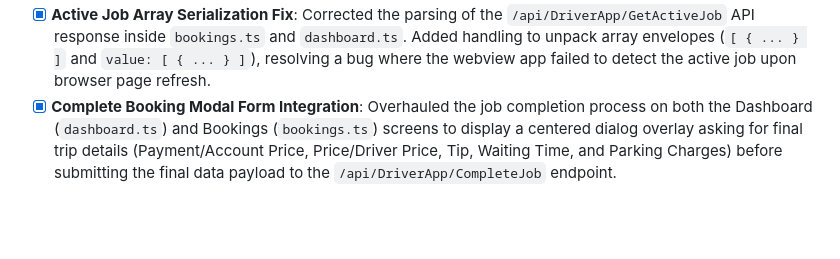
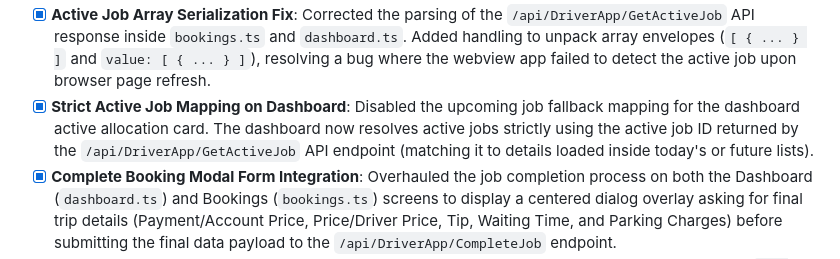
Before and after one commit to arvindverma63/red-taxis-webview, a Markdown page: PRD.md, the part around the change. Rendered like a GitHub page; blank space fills up the shorter version.

Commit message:
docs: add Strict Active Job Mapping milestone to PRD.md

```diff
--- a/PRD.md
+++ b/PRD.md
@@ -105,6 +105,7 @@ The Angular router guards and services parse the `token` parameter directly from
 - [x] **Create Booking (Rank Pickup) Portal**: Developed a high-end Rank Booking page (`create-booking.ts`) in the Angular frontend, featuring a type-ahead search with a 500ms debounce, UUID session token generation, address resolution, dynamic quote calculations (mileage, duration, fare), and custom fare override controls. Configured the routing path (`/create-booking`) and integrated it into the Flutter side drawer sidebar menu list at index 5.
 - [x] **Set Active Booking (Start Trip) Feature**: Integrated a new "Start Trip" (Set Active Job) pill action inside the Bookings details sheet component (`bookings.ts`), allowing drivers to activate upcoming booked trips. Connects to the backend `/api/DriverApp/SetActiveJob?bookingId=` endpoint and refreshes page lists dynamically.
 - [x] **Active Job Array Serialization Fix**: Corrected the parsing of the `/api/DriverApp/GetActiveJob` API response inside `bookings.ts` and `dashboard.ts`. Added handling to unpack array envelopes (`[ { ... } ]` and `value: [ { ... } ]`), resolving a bug where the webview app failed to detect the active job upon browser page refresh.
+- [x] **Strict Active Job Mapping on Dashboard**: Disabled the upcoming job fallback mapping for the dashboard active allocation card. The dashboard now resolves active jobs strictly using the active job ID returned by the `/api/DriverApp/GetActiveJob` API endpoint (matching it to details loaded inside today's or future lists).
 - [x] **Complete Booking Modal Form Integration**: Overhauled the job completion process on both the Dashboard (`dashboard.ts`) and Bookings (`bookings.ts`) screens to display a centered dialog overlay asking for final trip details (Payment/Account Price, Price/Driver Price, Tip, Waiting Time, and Parking Charges) before submitting the final data payload to the `/api/DriverApp/CompleteJob` endpoint.
 - [x] **Job Offer Unallocation Detection**: Added background status polling to the "Slide to Accept" page (`job-offer.ts`) checking `getJobOffers()` every 3 seconds. Instantly alerts the driver and auto-dismisses the accept screen if the offer is cancelled, unallocated, or re-routed by dispatch.
 - [x] **Zone Change Detection Fix for WebView**: Integrated `ChangeDetectorRef` inside `expenses.ts` to trigger manual UI updates on async HTTP response events and progress updates, resolving WebView rendering delays.
```
